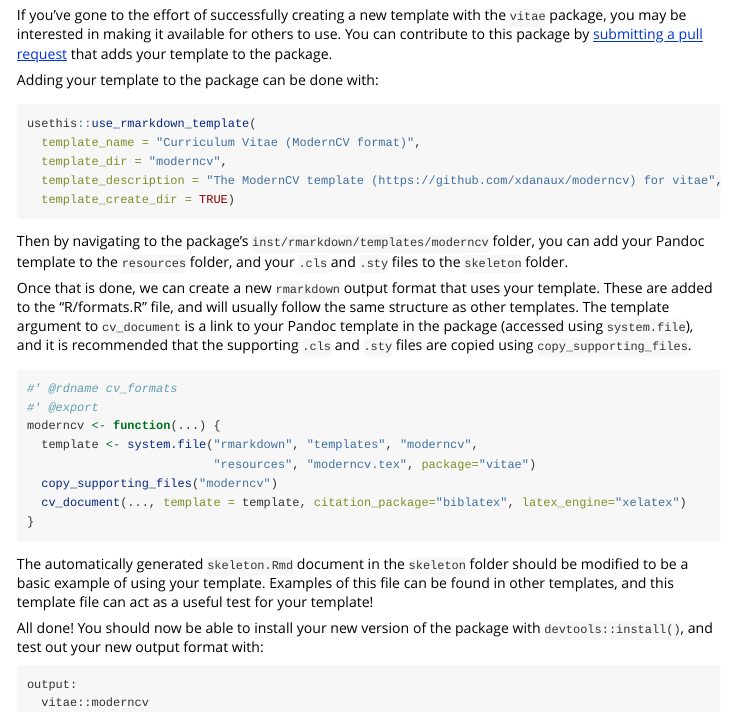
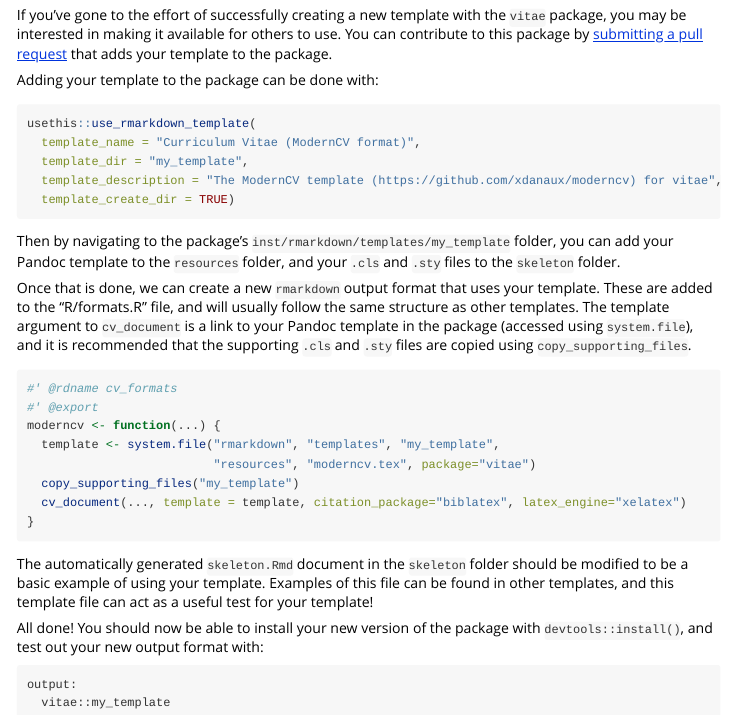
Before and after one commit to mitchelloharawild/vitae, an R Markdown document (vignettes/extending.Rmd): the page in a window 1100 px wide, from 2950 px down. Rendered offline with R 4.5, knitr and Pandoc, with nearby package versions.

Commit message:
Changed example usage of moderncv to my_template

````diff
--- a/vignettes/extending.Rmd
+++ b/vignettes/extending.Rmd
@@ -154,12 +154,12 @@ Adding your template to the package can be done with:
 ```{r add-template, eval = FALSE}
 usethis::use_rmarkdown_template(
   template_name = "Curriculum Vitae (ModernCV format)",
-  template_dir = "moderncv",
+  template_dir = "my_template",
   template_description = "The ModernCV template (https://github.com/xdanaux/moderncv) for vitae",
   template_create_dir = TRUE)
 ```
 
-Then by navigating to the package's `inst/rmarkdown/templates/moderncv` folder, you can add your Pandoc template to the `resources` folder, and your `.cls` and `.sty` files to the `skeleton` folder.
+Then by navigating to the package's `inst/rmarkdown/templates/my_template` folder, you can add your Pandoc template to the `resources` folder, and your `.cls` and `.sty` files to the `skeleton` folder.
 
 Once that is done, we can create a new `rmarkdown` output format that uses your template. These are added to the "R/formats.R" file, and will usually follow the same structure as other templates. The template argument to `cv_document` is a link to your Pandoc template in the package (accessed using `system.file`), and it is recommended that the supporting `.cls` and `.sty` files are copied using `copy_supporting_files`.
 
@@ -167,9 +167,9 @@ Once that is done, we can create a new `rmarkdown` output format that uses your
 #' @rdname cv_formats
 #' @export
 moderncv <- function(...) {
-  template <- system.file("rmarkdown", "templates", "moderncv",
+  template <- system.file("rmarkdown", "templates", "my_template",
                           "resources", "moderncv.tex", package="vitae")
-  copy_supporting_files("moderncv")
+  copy_supporting_files("my_template")
   cv_document(..., template = template, citation_package="biblatex", latex_engine="xelatex")
 }
 ```
@@ -180,5 +180,5 @@ All done! You should now be able to install your new version of the package with
 
 ```
 output:
-  vitae::moderncv
+  vitae::my_template
 ```
````
